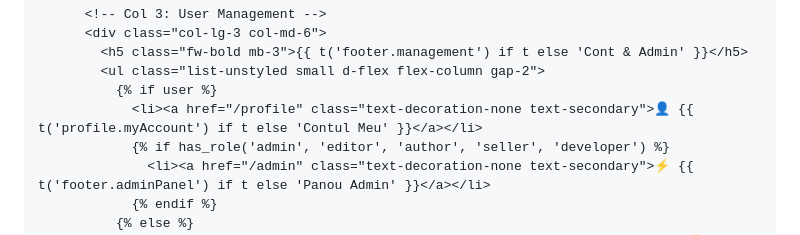
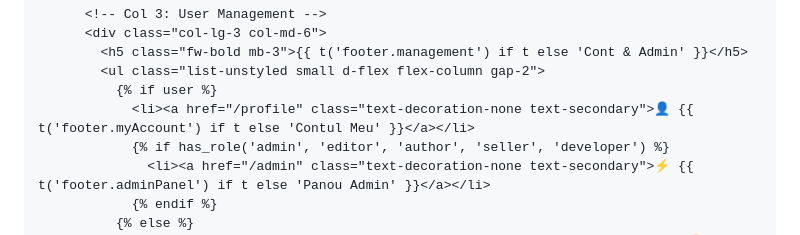
Before and after one commit to vlahx/app-blog, a Markdown page: THEME_DEVELOPMENT_GUIDE.md, the part around the change. Rendered like a GitHub page.

Commit message:
docs: update translation key in THEME_DEVELOPMENT_GUIDE to footer.myAccount

```diff
--- a/THEME_DEVELOPMENT_GUIDE.md
+++ b/THEME_DEVELOPMENT_GUIDE.md
@@ -306,7 +306,7 @@ Pentru ca toate plugin-urile existente (Comentarii, Magazin, Forum, SEO, Analyti
         <h5 class="fw-bold mb-3">{{ t('footer.management') if t else 'Cont & Admin' }}</h5>
         <ul class="list-unstyled small d-flex flex-column gap-2">
           {% if user %}
-            <li><a href="/profile" class="text-decoration-none text-secondary">👤 {{ t('profile.myAccount') if t else 'Contul Meu' }}</a></li>
+            <li><a href="/profile" class="text-decoration-none text-secondary">👤 {{ t('footer.myAccount') if t else 'Contul Meu' }}</a></li>
             {% if has_role('admin', 'editor', 'author', 'seller', 'developer') %}
               <li><a href="/admin" class="text-decoration-none text-secondary">⚡ {{ t('footer.adminPanel') if t else 'Panou Admin' }}</a></li>
             {% endif %}
```
Also changed, not shown: docs/THEME_DEVELOPMENT_GUIDE.md (+1 -1 lines).
